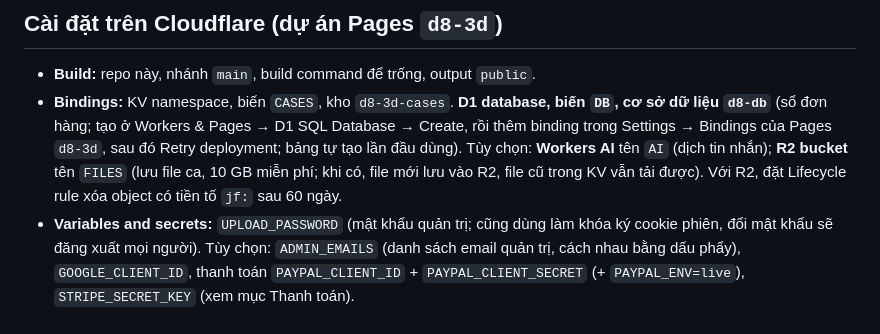
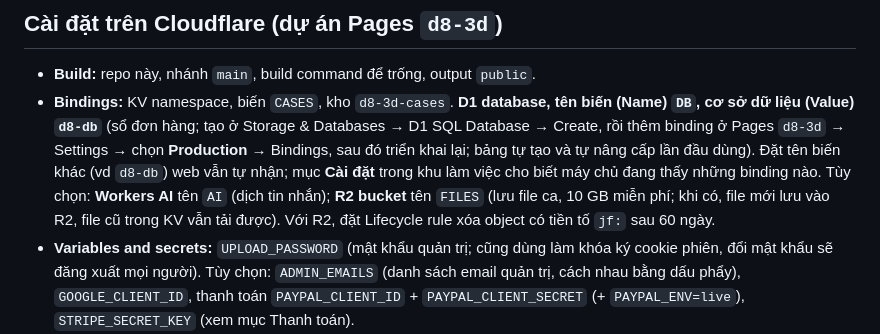
Before and after one commit to deightdesigncenter-debug/d8-3d, a Markdown page: README.md, the part around the change. Drawn GitHub-style.

Commit message:
README: hướng dẫn binding D1 (Production, tên biến)
Co-Authored-By: Claude Opus 5.5 <noreply@anthropic.com>
Claude-Session: https://claude.ai/code/session_01SKtyShvgABzANPPXZVha46

```diff
--- a/README.md
+++ b/README.md
@@ -155,7 +155,7 @@ Tách các lớp lưới 3D trong file HTML của exocad thành file STL, xử l
 ## Cài đặt trên Cloudflare (dự án Pages `d8-3d`)
 
 - **Build:** repo này, nhánh `main`, build command để trống, output `public`.
-- **Bindings:** KV namespace, biến `CASES`, kho `d8-3d-cases`. **D1 database, biến `DB`, cơ sở dữ liệu `d8-db`** (sổ đơn hàng; tạo ở Workers & Pages → D1 SQL Database → Create, rồi thêm binding trong Settings → Bindings của Pages `d8-3d`, sau đó Retry deployment; bảng tự tạo lần đầu dùng). Tùy chọn: **Workers AI** tên `AI` (dịch tin nhắn); **R2 bucket** tên `FILES` (lưu file ca, 10 GB miễn phí; khi có, file mới lưu vào R2, file cũ trong KV vẫn tải được). Với R2, đặt Lifecycle rule xóa object có tiền tố `jf:` sau 60 ngày.
+- **Bindings:** KV namespace, biến `CASES`, kho `d8-3d-cases`. **D1 database, tên biến (Name) `DB`, cơ sở dữ liệu (Value) `d8-db`** (sổ đơn hàng; tạo ở Storage & Databases → D1 SQL Database → Create, rồi thêm binding ở Pages `d8-3d` → Settings → chọn **Production** → Bindings, sau đó triển khai lại; bảng tự tạo và tự nâng cấp lần đầu dùng). Đặt tên biến khác (vd `d8-db`) web vẫn tự nhận; mục **Cài đặt** trong khu làm việc cho biết máy chủ đang thấy những binding nào. Tùy chọn: **Workers AI** tên `AI` (dịch tin nhắn); **R2 bucket** tên `FILES` (lưu file ca, 10 GB miễn phí; khi có, file mới lưu vào R2, file cũ trong KV vẫn tải được). Với R2, đặt Lifecycle rule xóa object có tiền tố `jf:` sau 60 ngày.
 - **Variables and secrets:** `UPLOAD_PASSWORD` (mật khẩu quản trị; cũng dùng làm khóa ký cookie phiên, đổi mật khẩu sẽ đăng xuất mọi người). Tùy chọn: `ADMIN_EMAILS` (danh sách email quản trị, cách nhau bằng dấu phẩy), `GOOGLE_CLIENT_ID`, thanh toán `PAYPAL_CLIENT_ID` + `PAYPAL_CLIENT_SECRET` (+ `PAYPAL_ENV=live`), `STRIPE_SECRET_KEY` (xem mục Thanh toán).
 - **Custom domain:** `3d.d8designcenter.com` (cần bản ghi CNAME `3d` trỏ về `d8-3d.pages.dev` khi đã có tên miền).
 - **Google Auth Platform:** thêm địa chỉ trang web vào *Authorized JavaScript origins* của OAuth client; trang Branding cần link trang chủ, `/privacy`, `/terms`.
```
